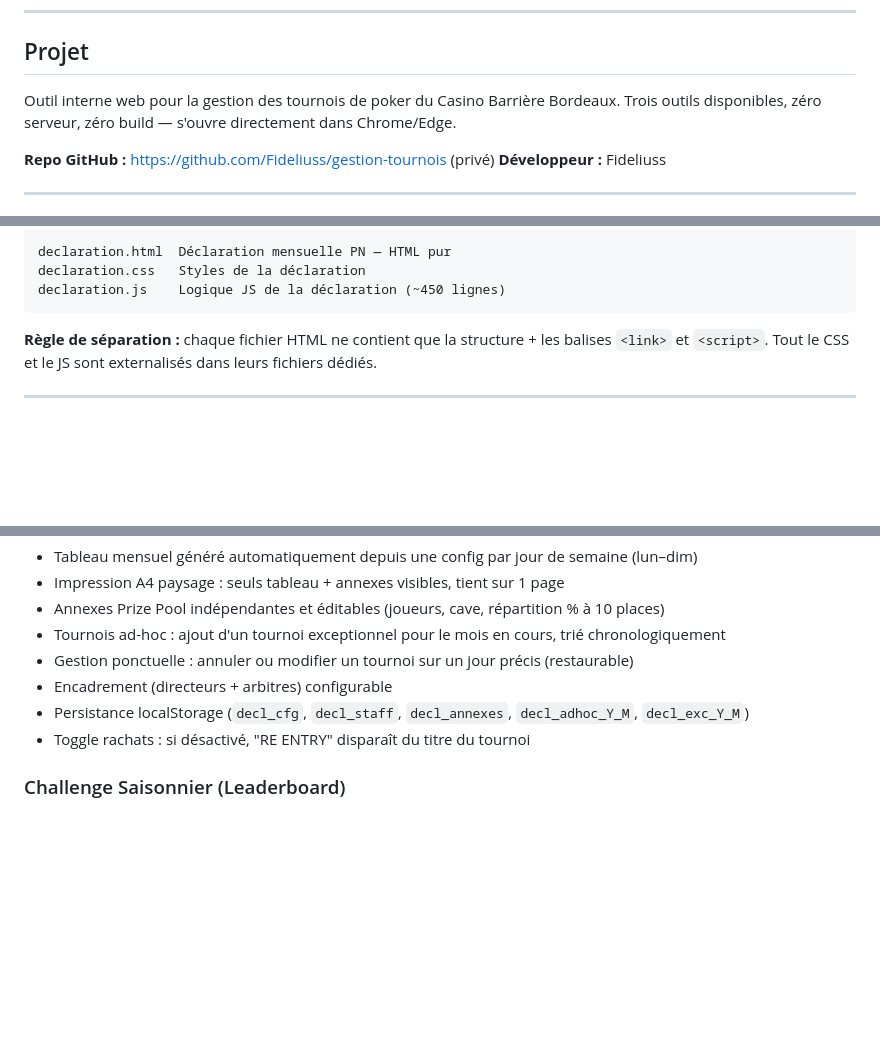
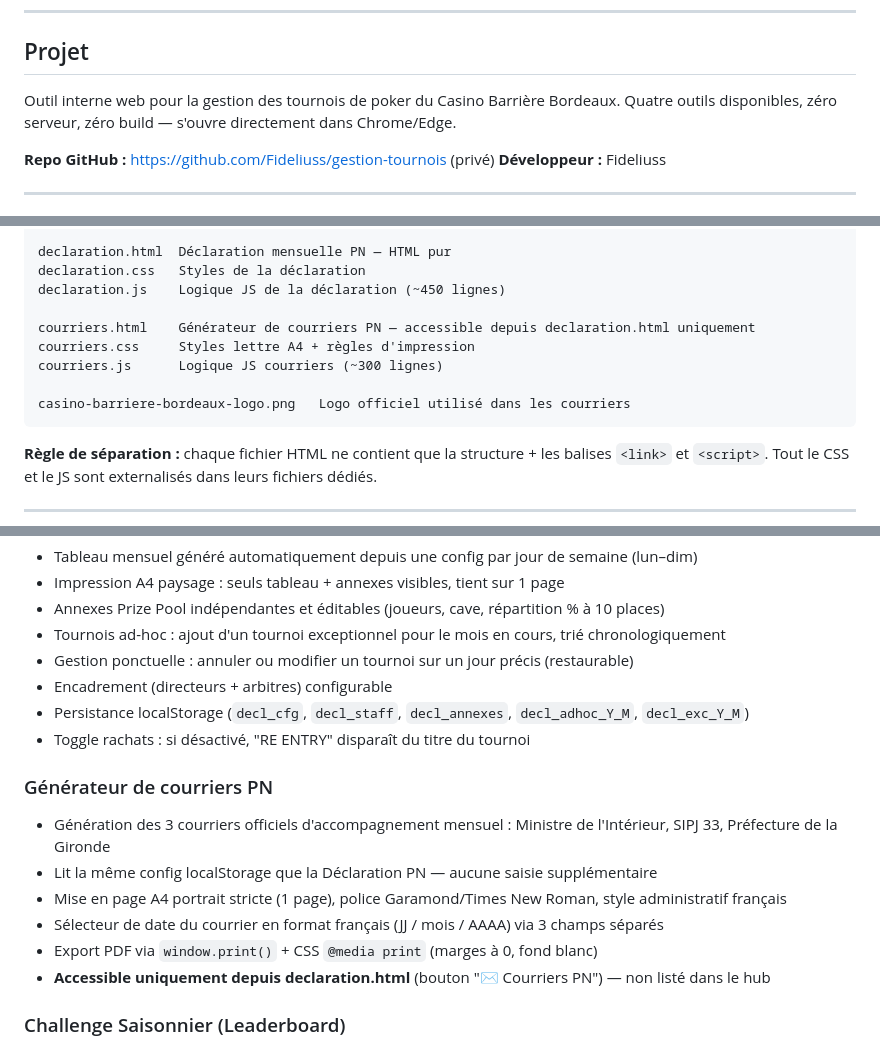
Before and after one commit to Fideliuss/gestion-tournois, a Markdown page: CONTEXT.md, 3 parts joined by grey strips. GitHub-like rendering; blank space fills up the shorter version.

````diff
--- a/CONTEXT.md
+++ b/CONTEXT.md
@@ -8,7 +8,7 @@
 ## Projet
 
 Outil interne web pour la gestion des tournois de poker du Casino Barrière Bordeaux.
-Trois outils disponibles, zéro serveur, zéro build — s'ouvre directement dans Chrome/Edge.
+Quatre outils disponibles, zéro serveur, zéro build — s'ouvre directement dans Chrome/Edge.
 
 **Repo GitHub :** https://github.com/Fideliuss/gestion-tournois (privé)
 **Développeur :** Fideliuss
@@ -33,6 +33,12 @@ prize-pool.js     Logique React du calculateur
 declaration.html  Déclaration mensuelle PN — HTML pur
 declaration.css   Styles de la déclaration
 declaration.js    Logique JS de la déclaration (~450 lignes)
+
+courriers.html    Générateur de courriers PN — accessible depuis declaration.html uniquement
+courriers.css     Styles lettre A4 + règles d'impression
+courriers.js      Logique JS courriers (~300 lignes)
+
+casino-barriere-bordeaux-logo.png   Logo officiel utilisé dans les courriers
 ```
 
 **Règle de séparation :** chaque fichier HTML ne contient que la structure + les balises `<link>` et `<script>`. Tout le CSS et le JS sont externalisés dans leurs fichiers dédiés.
@@ -97,6 +103,14 @@ feature/x  Une branche par fonctionnalité, créée depuis develop.
 - Persistance localStorage (`decl_cfg`, `decl_staff`, `decl_annexes`, `decl_adhoc_Y_M`, `decl_exc_Y_M`)
 - Toggle rachats : si désactivé, "RE ENTRY" disparaît du titre du tournoi
 
+### Générateur de courriers PN
+- Génération des 3 courriers officiels d'accompagnement mensuel : Ministre de l'Intérieur, SIPJ 33, Préfecture de la Gironde
+- Lit la même config localStorage que la Déclaration PN — aucune saisie supplémentaire
+- Mise en page A4 portrait stricte (1 page), police Garamond/Times New Roman, style administratif français
+- Sélecteur de date du courrier en format français (JJ / mois / AAAA) via 3 champs séparés
+- Export PDF via `window.print()` + CSS `@media print` (marges à 0, fond blanc)
+- **Accessible uniquement depuis declaration.html** (bouton "✉ Courriers PN") — non listé dans le hub
+
 ### Challenge Saisonnier (Leaderboard)
 - Classement en temps réel avec podium visuel (top 3 + colonnes 4-30 + 31-150+)
 - Saisie des résultats par tournoi (places standards + places supplémentaires)
````
Also changed, not shown: other parts of CONTEXT.md (+2 -0 lines), README.md (+35 -8 lines).
